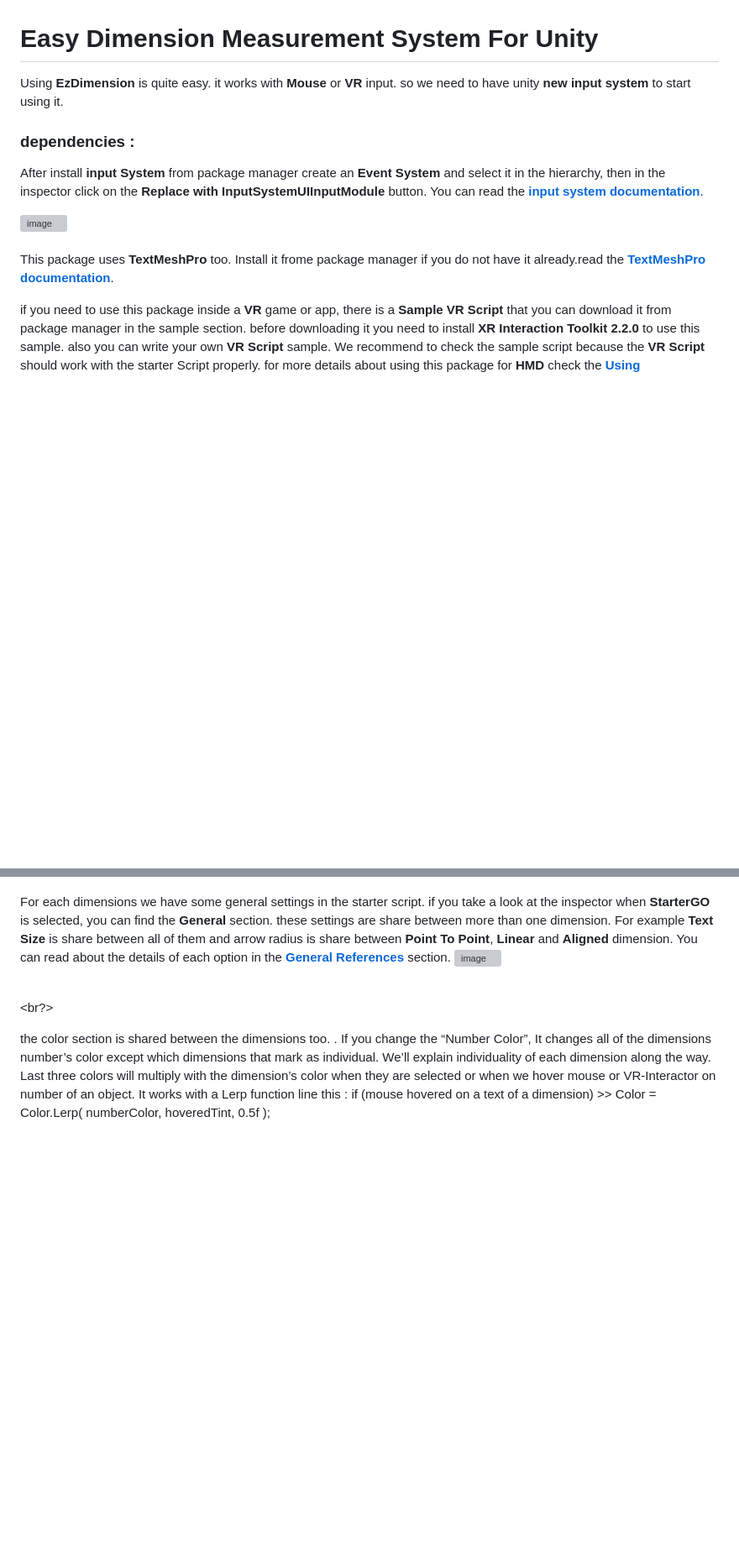
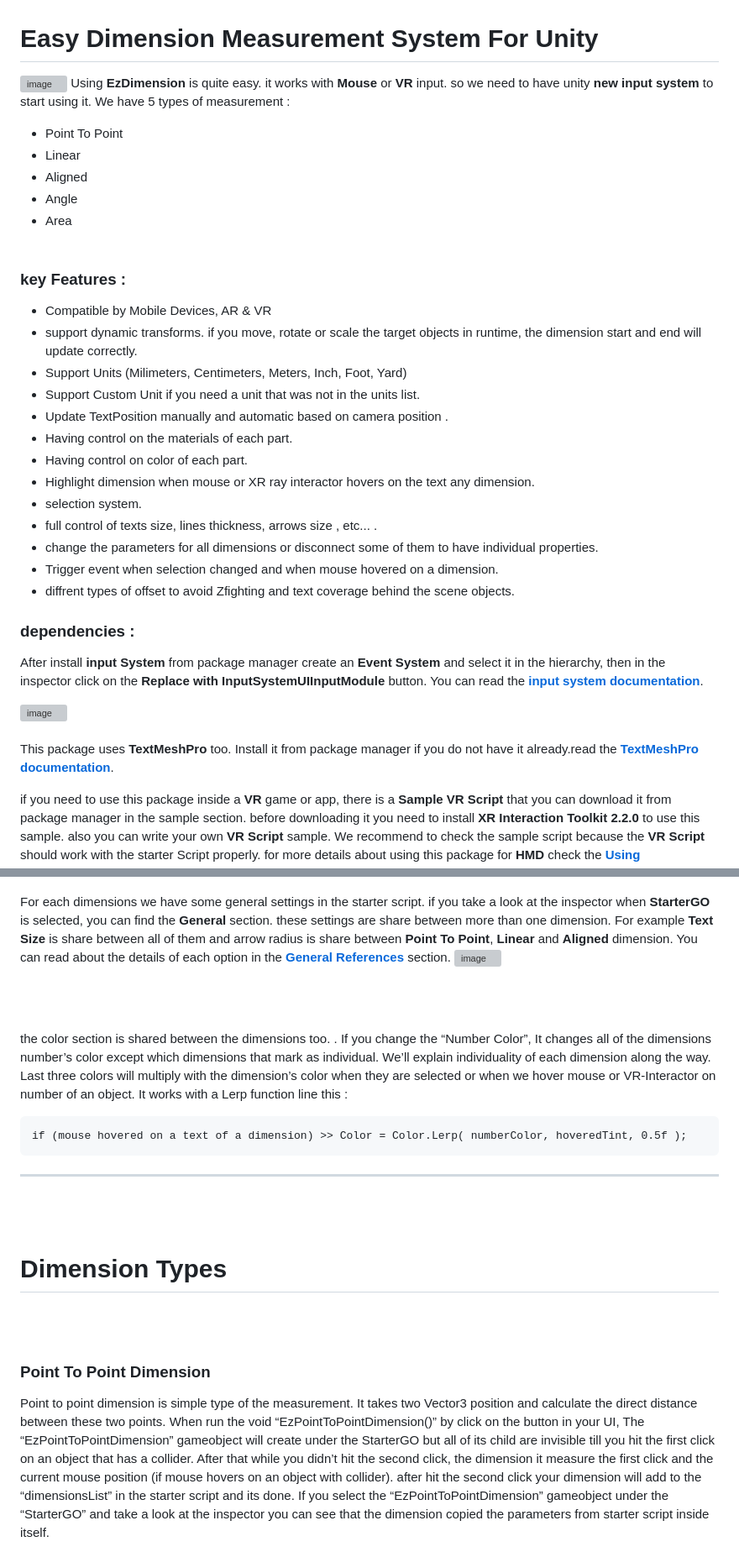
Before and after one commit to isa3d/isa3d, a Markdown page: README.md, 2 parts joined by grey strips. Shown: that part at 84% size. GitHub-like rendering; blank space fills up the shorter version; grey boxes are pictures that could not be loaded.

```diff
--- a/README.md
+++ b/README.md
@@ -1,6 +1,29 @@
 # Easy Dimension Measurement System For Unity
 
-Using **EzDimension** is quite easy. it works with **Mouse** or **VR** input. so we need to have unity **new input system** to start using it.
+![image](https://user-images.githubusercontent.com/88411269/216851590-bd33ad4a-d12c-492e-b990-029453dee0c6.png)
+Using **EzDimension** is quite easy. it works with **Mouse** or **VR** input. so we need to have unity **new input system** to start using it. We have 5 types of measurement :
+* Point To Point
+* Linear
+* Aligned
+* Angle
+* Area
+<br/><br/>
+
+### key Features :
+* Compatible by Mobile Devices, AR & VR
+* support dynamic transforms. if you move, rotate or scale the target objects in runtime, the dimension start and end will update correctly.
+* Support Units (Milimeters, Centimeters, Meters, Inch, Foot, Yard)
+* Support Custom Unit if you need a unit that was not in the units list.
+* Update TextPosition manually and automatic based on camera position .
+* Having control on the materials of each part.
+* Having control on color of each part.
+* Highlight dimension when mouse or XR ray interactor hovers on the text any dimension.
+* selection system.
+* full control of texts size, lines thickness, arrows size , etc... .
+* change the parameters for all dimensions or disconnect some of them to have individual properties.
+* Trigger event when selection changed and when mouse hovered on a dimension.
+* diffrent types of offset to avoid Zfighting and text coverage behind the scene objects.
+
 
 ### dependencies :
 
@@ -8,7 +31,7 @@ After install **input System** from package manager create an **Event System** a
 
 ![image](https://user-images.githubusercontent.com/88411269/216845364-046d6af5-094a-490e-9da4-8f453f10e764.png)
 <br/><br/>
-This package uses **TextMeshPro** too. Install it frome package manager if you do not have it already.read the [**TextMeshPro documentation**](https://docs.unity3d.com/Manual/com.unity.textmeshpro.html).
+This package uses **TextMeshPro** too. Install it from package manager if you do not have it already.read the [**TextMeshPro documentation**](https://docs.unity3d.com/Manual/com.unity.textmeshpro.html).
 
 if you need to use this package inside a **VR** game or app, there is a **Sample VR Script** that you can download it from package manager in the sample section. before downloading it you need to install **XR Interaction Toolkit 2.2.0** to use this sample. also you can write your own **VR Script** sample. We recommend to check the sample script because the **VR Script** should work with the starter Script properly. for more details about using this package for **HMD** check the [**Using EzDimension in VR**](#VRSetting).
 
@@ -58,7 +82,20 @@ For each dimensions we have some general settings in the starter script. if you
 these settings are share between more than one dimension. For example **Text Size** is share between all of them and arrow radius is share between **Point To Point**, **Linear** and **Aligned** dimension. You can read about the details of each option in the [**General References**](#GeneralReferences) section.
 ![image](https://user-images.githubusercontent.com/88411269/216851756-74f0d795-6e22-4bc3-9b59-5e47a110b82a.png)
 
-<br/><br?>
+<br/><br/>
 
 the color section is shared between the dimensions too. . If you change the “Number Color”, It changes all of the dimensions number’s color except which dimensions that mark as individual. We’ll explain individuality of each dimension along the way. Last three colors will multiply with the dimension’s color when they are selected or when we hover mouse or VR-Interactor on number of an object. It works with a Lerp function line this :
-if (mouse hovered on a text of a dimension) >> Color = Color.Lerp( numberColor, hoveredTint, 0.5f );
+
+    if (mouse hovered on a text of a dimension) >> Color = Color.Lerp( numberColor, hoveredTint, 0.5f );
+
+---
+
+<br/><br/>
+
+# Dimension Types
+<br/><br/>
+### Point To Point Dimension
+Point to point dimension is simple type of the measurement. It takes two Vector3 position and calculate the direct distance between these two points.
+When run the void “EzPointToPointDimension()” by click on the button in your UI, The “EzPointToPointDimension” gameobject will create under the StarterGO but all of its child are invisible till you hit the first click on an object that has a collider. After that while you didn’t hit the second click, the dimension it measure the first click and the current mouse position (if mouse hovers on an object with collider). after hit the second click your dimension will add to the “dimensionsList” in the starter script and its done.
+If you select the “EzPointToPointDimension” gameobject under the “StarterGO” and take a look at the inspector you can see that the dimension copied the parameters from starter script inside itself.
+
```
Also changed, not shown: other parts of README.md (+22 -6 lines).
